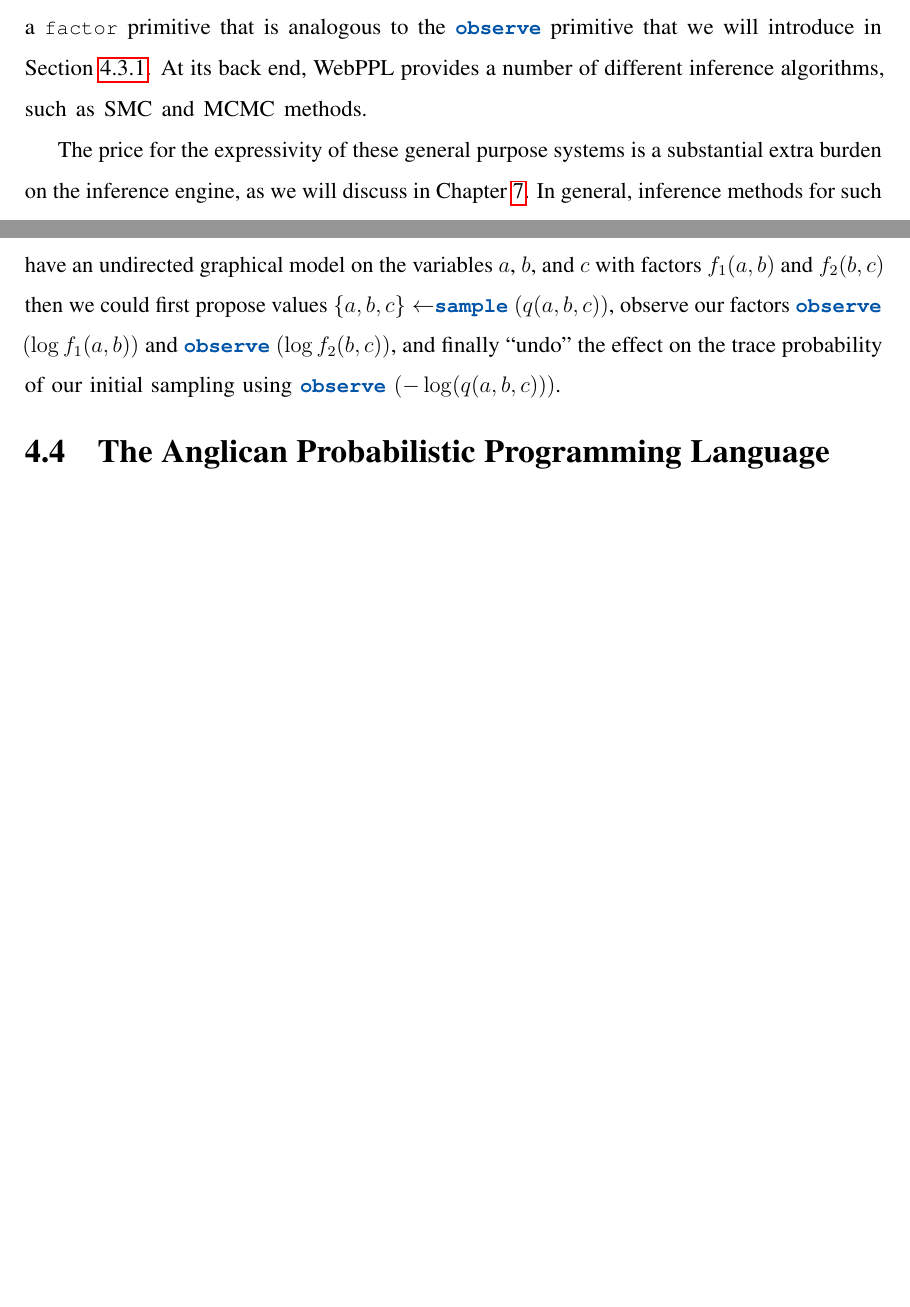
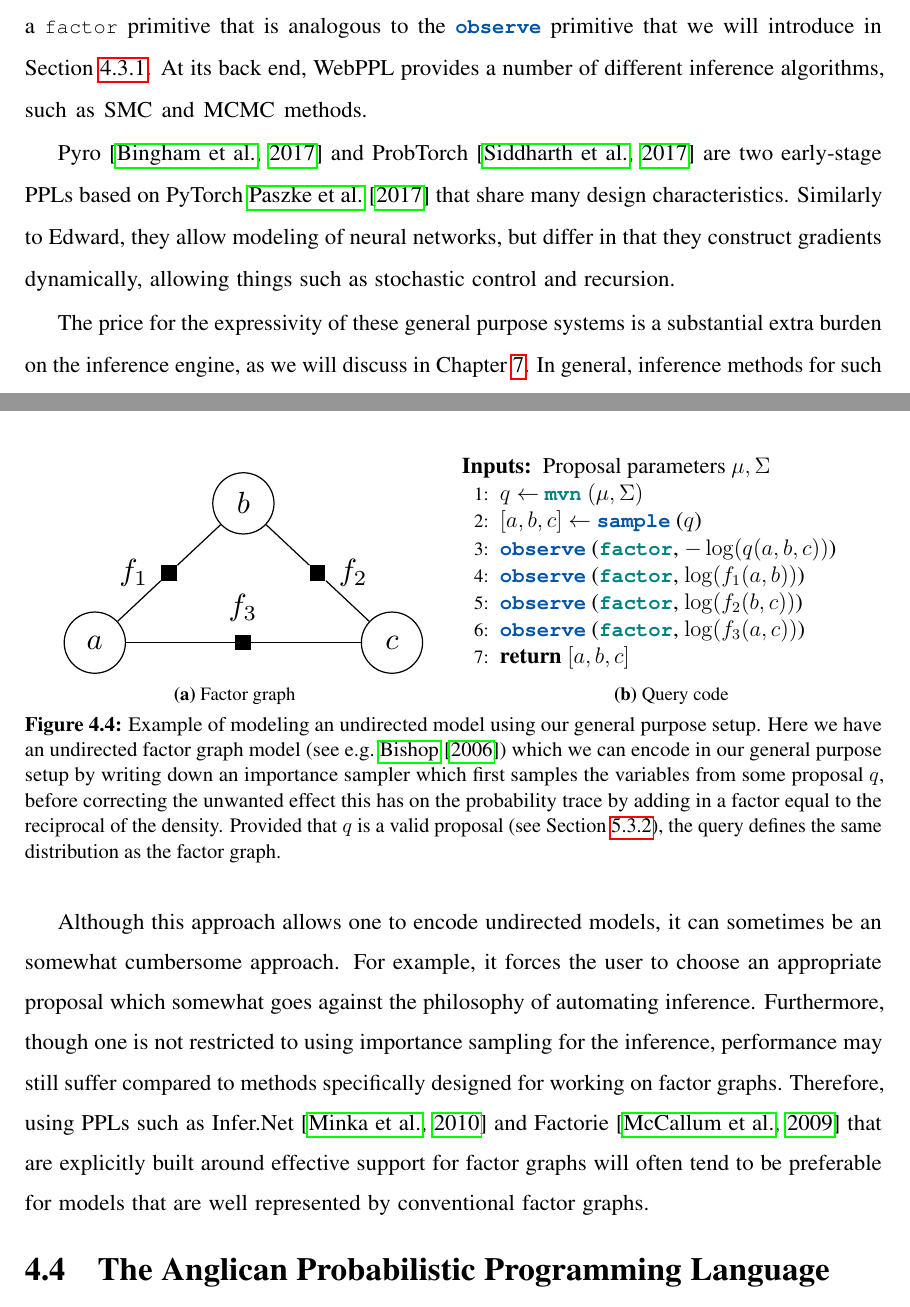
Before and after one commit to twgr/thesis, a LaTeX thesis (main.tex, which reads misc/preamble.tex, probprog/figures/factor.tex, probprog/models.tex): two parts of pages 51 and 63 of 252 before the commit and two parts of pages 51 and 64 of 252 after it, joined at a grey line, cut so that both start at the same text, the shorter picture padded with empty space. Compiled offline with pdfLaTeX.

Commit message:
undirected models section

```diff
--- a/misc/preamble.tex
+++ b/misc/preamble.tex
@@ -117,7 +117,7 @@
 		do,first,fn,get,keys,lazy-seq,map,nth,mat/add,mat/div,print,reduce,repeat,repeatedly,rest,set,shape,take,vec,
 		when,max,fn?,inc,sample*,observe*},
 	keywordstyle=[3]\bf\ttfamily\color{cyanClj},
-	keywords=[3]{dirichlet-discrete,exponential,flip,gamma,beta,mvn-niw,normal,uniform-continuous,distribution,factor,
+	keywords=[3]{dirichlet-discrete,exponential,flip,gamma,beta,mvn-niw,normal,uniform-continuous,distribution,factor,mvn,
 		simulate,abc-likelihood,student-t,dirichlet},
 	keywordstyle=[4]\bf\ttfamily\color{purpleClj},
 	keywords=[4]{defopt,defquery,doopt,doquery,query,defdist,infer,checkpoint,exec,defm,cps-of-expression,
--- /dev/null
+++ b/probprog/figures/factor.tex
@@ -0,0 +1,22 @@
+% !TEX root = ../../main.tex
+
+\begin{tikzpicture}
+
+\node[latent]                               (a) {$a$};
+\factor[right=0.4cm of a, yshift=0.8cm]          {f-1}       {left:$f_1$} {} {} ; %
+\node[latent,right=0.4cm of f-1, yshift=0.8cm]                    (b) {$b$};
+\factor[right=0.4cm of b, yshift=-0.8cm]          {f-2}       {right:$f_2$} {} {} ; %
+\node[latent,right=0.4cm of f-2, yshift=-0.8cm]                    (c) {$c$};
+\factor[right=1.25cm of a]          {f-3}       {above:$f_3$} {} {} ; %
+
+
+%\edge[-] {a} {f1} ; %
+%\edge[-] {f1} {b} ; %
+%\edge[-] {b} {f2} ; %
+%\edge[-] {f2} {c} ; %
+
+\factoredge[-] {a} {f-1} {b} ; %
+\factoredge[-] {b} {f-2} {c} ; %
+\factoredge[-] {a} {f-3} {c} ; %
+
+\end{tikzpicture}
--- a/probprog/models.tex
+++ b/probprog/models.tex
@@ -598,5 +594,0 @@ factors for the same variable.  The easiest way to think
-about representing an undirected model in our system is by writing an importance sampler.  For example, if
-we have an undirected graphical model on the variables $a$, $b$, and $c$ with factors $f_1(a,b)$ and $f_2(b,c)$
-then we could first propose values $\{a,b,c\}\leftarrow $\sample$(q(a,b,c))$, observe our factors \observe$(\log f_1(a,b))$
-and \observe$(\log f_2(b,c))$, and finally ``undo'' the effect on the trace probability of our initial sampling using
-\observe$(-\log(q(a,b,c)))$.
@@ -602,0 +602,53 @@ and \observe$(\log f_2(b,c))$, and finally ``undo'' the effect on the trace prob
+\begin{figure}[t]
+	\centering
+%			\begin{minipage}[b]{0.28\textwidth}
+%				\centering	~~
+%				\resizebox{0.9\textwidth}{!}{
+%					\input{probprog/figures/undir.tex}}
+%				\subcaption{Undirected graph\label{fig:probprog:undir-graph}
+%				}
+%			\end{minipage}
+						\begin{minipage}[b]{0.49\textwidth}
+							\centering	~~
+							\resizebox{0.9\textwidth}{!}{
+								\input{probprog/figures/factor.tex}}
+							\subcaption{Factor graph\label{fig:probprog:undir-factor}
+							}
+						\end{minipage}
+						~
+		\begin{minipage}[b]{0.49\textwidth}
+			\centering
+			~~~~~
+			\begin{algorithmic}[1]
+				\renewcommand{\algorithmicrequire}{\textbf{Inputs:}}
+				\renewcommand{\algorithmicensure}{\textbf{Outputs:}}
+				\Require Proposal parameters $\mu,\Sigma$
+				\State $q\leftarrow$ \lstinline$mvn$ $(\mu,\Sigma)$
+				\State $[a,b,c] \leftarrow$ \sample ($q$)
+				\State \observe(\boppfactor, $-\log(q(a,b,c))$)
+				\State \observe(\boppfactor, $\log(f_1(a,b))$)
+				\State \observe(\boppfactor, $\log(f_2(b,c))$)
+				\State \observe(\boppfactor, $\log(f_3(a,c))$)
+				\State \Return $[a,b,c]$
+			\end{algorithmic}
+			\subcaption{Query code\label{fig:probprog:undir-code}}
+		\end{minipage}
+	\caption{Example of modeling an undirected model using our general purpose setup.  Here
+		we have an undirected factor graph model (see e.g.~\cite{bishop2006pattern}) which we
+		can encode in our general purpose setup by writing down an importance sampler which
+		first samples the variables from some proposal $q$, before correcting the unwanted effect
+		this has on the probability trace by adding in a factor equal to the reciprocal of the density.
+		Provided that $q$ is a valid proposal (see Section~\ref{sec:inf:foundation:importance}), the
+		query defines the same distribution as the factor graph.
+		\label{fig:probprog:undir}
+		\vspace{5pt}}
+\end{figure}
+
+Although this approach allows one to encode undirected models, it can sometimes be an somewhat
+cumbersome approach.  For example, it forces the user to choose an appropriate proposal
+which somewhat goes against the philosophy of automating inference.  Furthermore, though one is not restricted
+to using importance sampling for the inference, performance
+may still suffer compared to methods specifically designed for working on
+factor graphs.  Therefore, using PPLs such as Infer.Net~\citep{minka_software_2010} and Factorie~\citep{mccallum_nips_2009}
+that are explicitly built around effective support for factor graphs will often tend to be preferable for
+models that are well represented by conventional factor graphs.
--- a/probprog/two.tex
+++ b/probprog/two.tex
@@ -128,6 +133,11 @@ terms through a {\small \texttt{factor}} primitive that is analogous to the \obs
 in Section~\ref{sec:probprog:models:first}.  At its back end, WebPPL provides a number of different inference
 algorithms, such as SMC and MCMC methods.
 
+Pyro~\citep{pyro-software} and ProbTorch~\citep{siddharth2017learning} are two early-stage PPLs based on
+PyTorch~\cite{paszke2017automatic} that share
+many design characteristics.  Similarly to Edward, they allow modeling of neural networks, but differ
+in that they construct gradients dynamically, allowing things such as stochastic control and recursion.
+
 The price for the expressivity of these general purpose systems is a substantial extra
 burden on the inference engine, as we will
 discuss in Chapter~\ref{chp:proginf}.  In general, inference methods for such systems
```
Also changed, not shown: probprog/figures/undir.tex (added, +13 -0 lines), refs.bib (+45 -0 lines), probprog/models.tex (14 more changed lines), probprog/two.tex (7 more changed lines).
